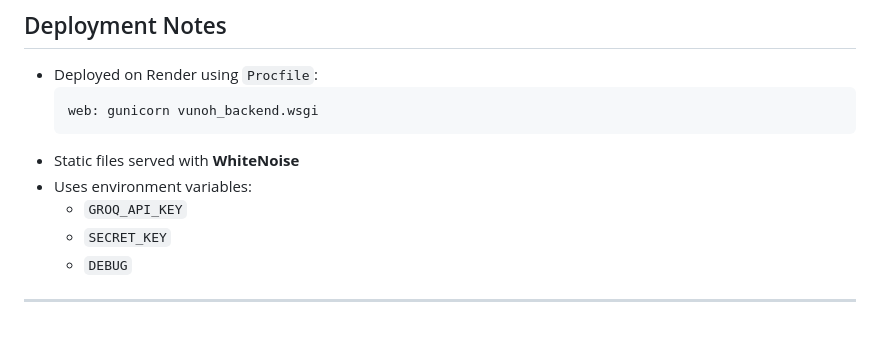
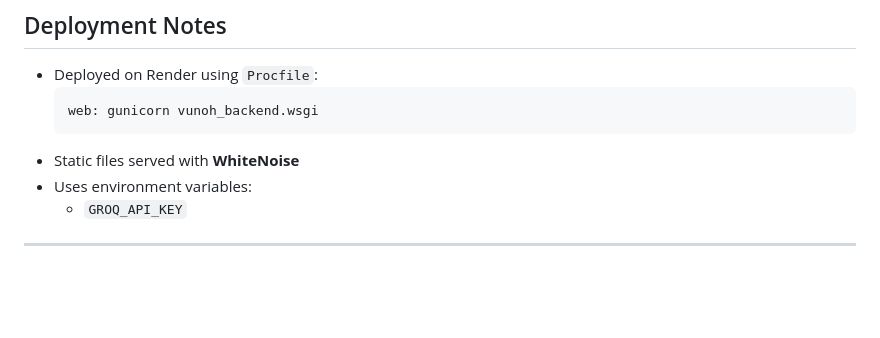
Before and after one commit to Nephyedge/AI_Intern_Practical_Test, a Markdown page: readme.md, the part around the change. GitHub-like rendering; blank space fills up the shorter version.

```diff
--- a/readme.md
+++ b/readme.md
@@ -292,7 +292,4 @@ This produced consistently detailed “AI Logic Analysis” in the dashboard.
 - Static files served with **WhiteNoise**
 - Uses environment variables:
   - `GROQ_API_KEY`
-  - `SECRET_KEY`
-  - `DEBUG`
-
 ---
```
